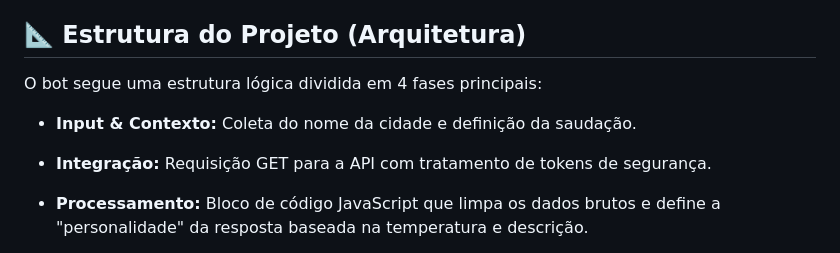
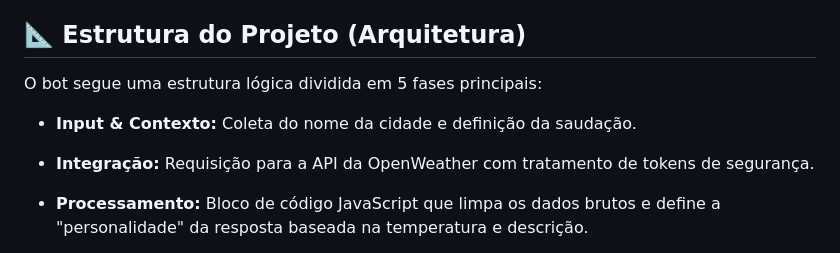
Before and after one commit to raphaelsette/chatbot-climaflow-lowcode, a Markdown page: README.md, the part around the change. Drawn GitHub-style.

```diff
--- a/README.md
+++ b/README.md
@@ -44,11 +44,11 @@ Além disso, o assistente possui uma camada de persistência de dados através d
 
 ## 📐 Estrutura do Projeto (Arquitetura)
 
-O bot segue uma estrutura lógica dividida em 4 fases principais:
+O bot segue uma estrutura lógica dividida em 5 fases principais:
 
 - **Input & Contexto:** Coleta do nome da cidade e definição da saudação.
 
-- **Integração:** Requisição GET para a API com tratamento de tokens de segurança.
+- **Integração:** Requisição para a API da OpenWeather com tratamento de tokens de segurança.
 
 - **Processamento:** Bloco de código JavaScript que limpa os dados brutos e define a "personalidade" da resposta baseada na temperatura e descrição.
 
```
